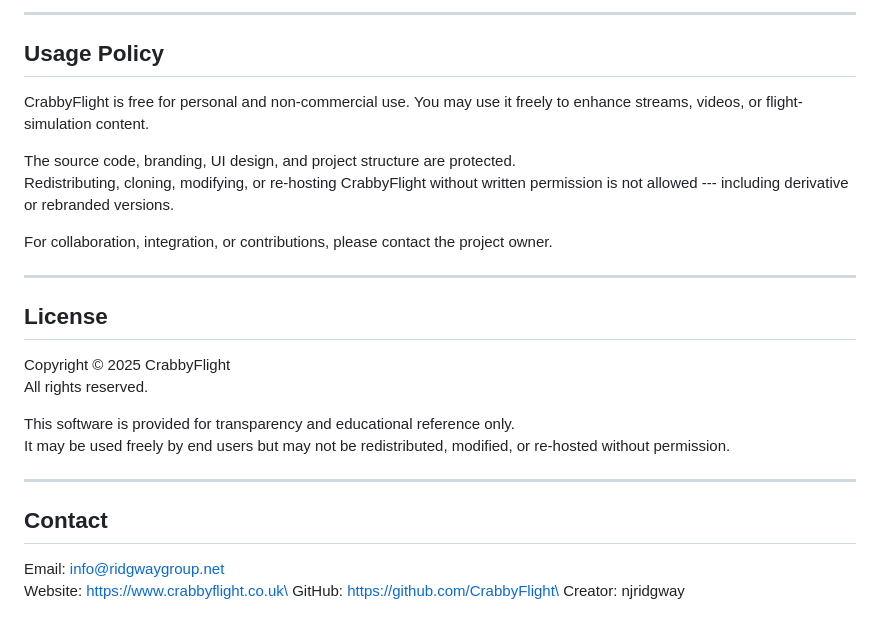
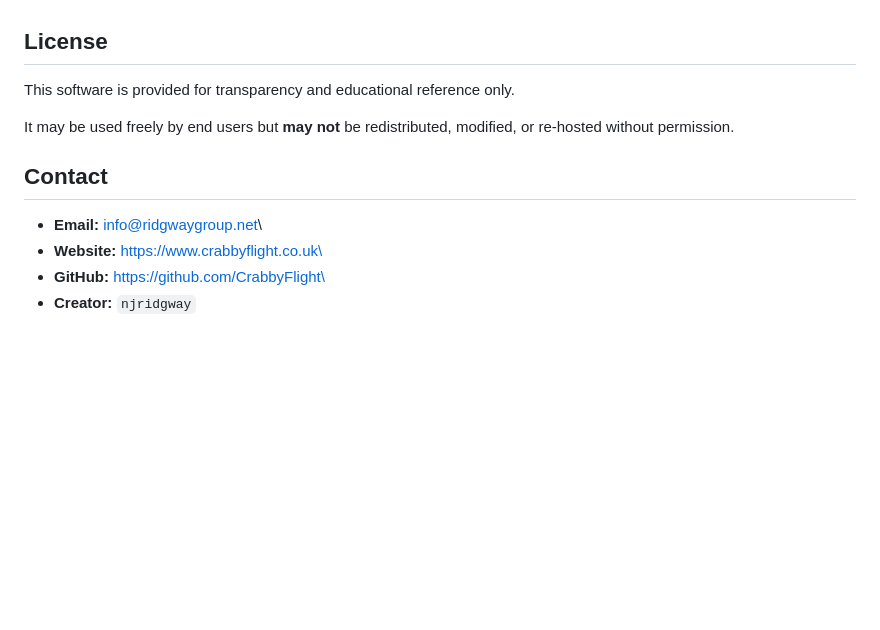
Before and after one commit to CrabbyFlight/CrabbyFlight, a Markdown page: README.md, the part around one of its changes. Rendered like a GitHub page; blank space fills up the shorter version.

```diff
--- a/README.md
+++ b/README.md
@@ -100,36 +88,14 @@ CrabbyFlight is built with privacy in mind:
-------------------------------------------------------------------------
-
-## Usage Policy
-
-CrabbyFlight is free for personal and non-commercial use. You may use it
-freely to enhance streams, videos, or flight-simulation content.
-
-The source code, branding, UI design, and project structure are
-protected.\
-Redistributing, cloning, modifying, or re-hosting CrabbyFlight without
-written permission is not allowed --- including derivative or rebranded
-versions.
-
-For collaboration, integration, or contributions, please contact the
-project owner.
-
-------------------------------------------------------------------------
-
 ## License
 
-Copyright © 2025 CrabbyFlight\
-All rights reserved.
+This software is provided for transparency and educational reference
+only.
 
-This software is provided for transparency and educational reference
-only.\
-It may be used freely by end users but may not be redistributed,
+It may be used freely by end users but **may not** be redistributed,
 modified, or re-hosted without permission.
-
-------------------------------------------------------------------------
 
 ## Contact
 
-Email: info@ridgwaygroup.net\
-Website: https://www.crabbyflight.co.uk\
-GitHub: https://github.com/CrabbyFlight\
-Creator: njridgway
+-   **Email:** info@ridgwaygroup.net\
+-   **Website:** https://www.crabbyflight.co.uk\
+-   **GitHub:** https://github.com/CrabbyFlight\
+-   **Creator:** `njridgway`
```
Also changed, not shown: other parts of README.md (+33 -45 lines).
